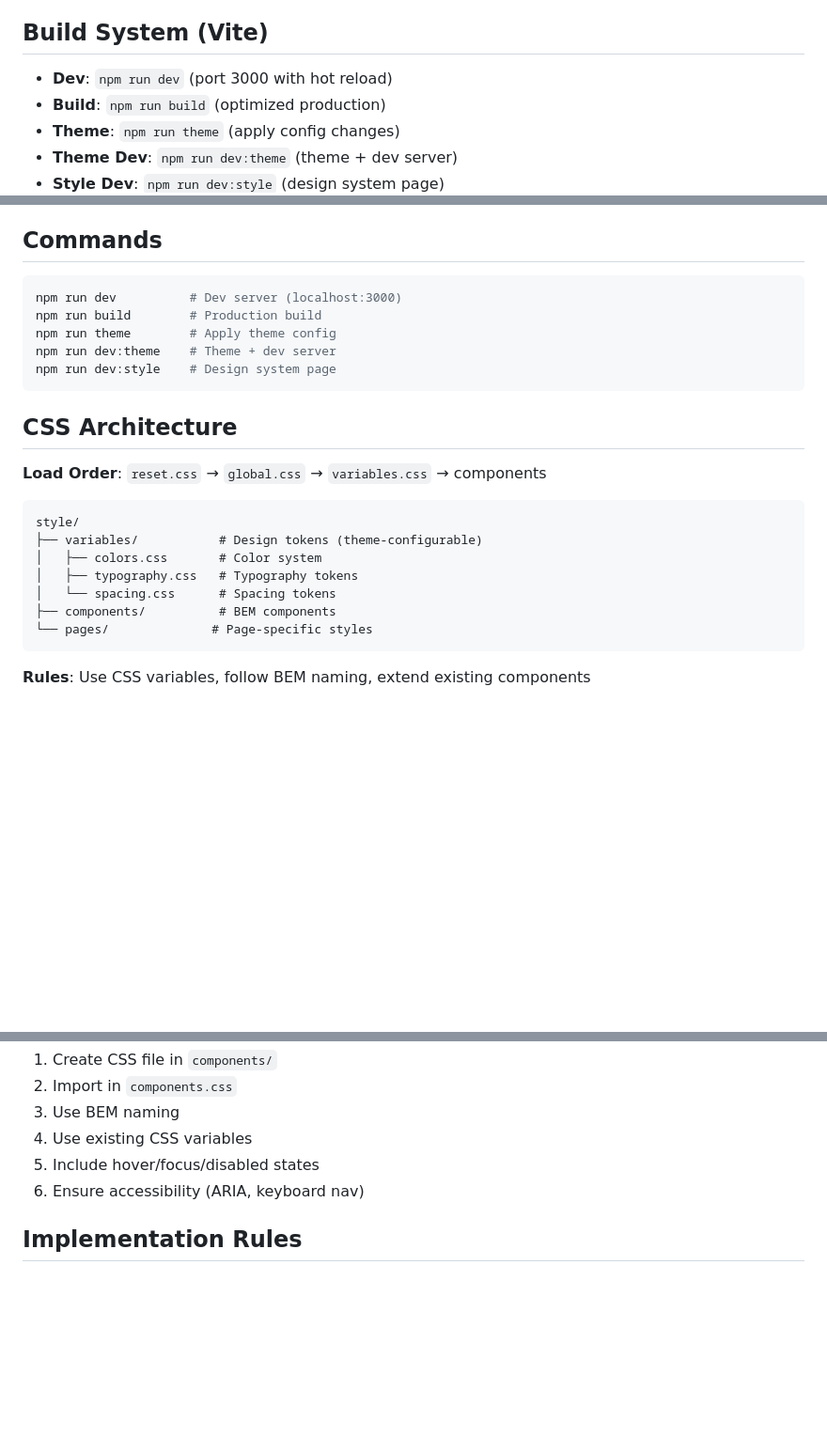
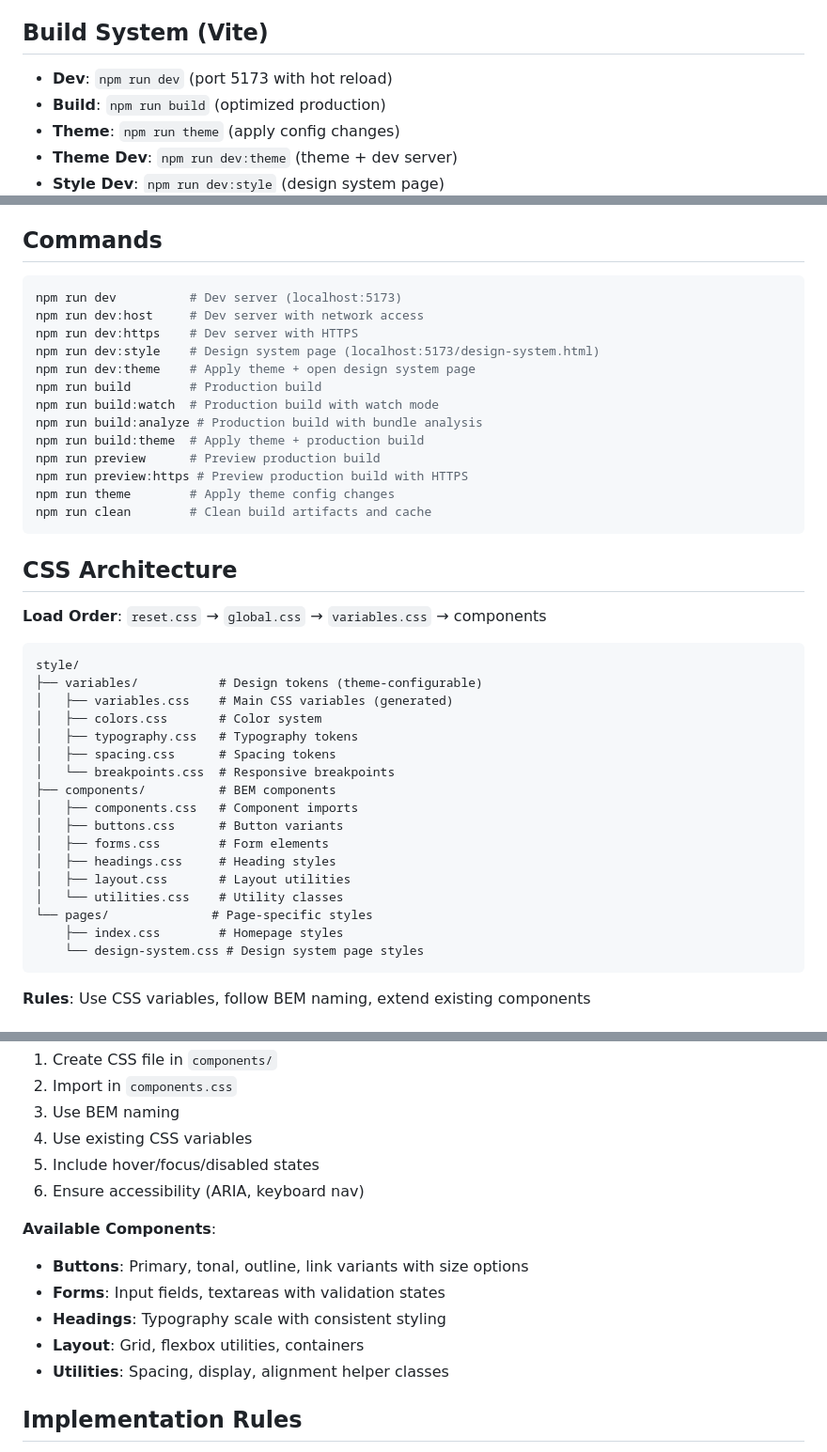
Before and after one commit to judenns/design-system-demo, a Markdown page: CLAUDE.md, 3 parts joined by grey strips. Shown at 94% size. GitHub-like rendering; blank space fills up the shorter version.

Commit message:
@doc: update claude.md

````diff
--- a/CLAUDE.md
+++ b/CLAUDE.md
@@ -17,7 +17,7 @@ This file provides comprehensive guidance to Claude Code (claude.ai/code) when w
 
 ## Build System (Vite)
 
-- **Dev**: `npm run dev` (port 3000 with hot reload)
+- **Dev**: `npm run dev` (port 5173 with hot reload)
 - **Build**: `npm run build` (optimized production)
 - **Theme**: `npm run theme` (apply config changes)
 - **Theme Dev**: `npm run dev:theme` (theme + dev server)
@@ -38,11 +38,19 @@ This file provides comprehensive guidance to Claude Code (claude.ai/code) when w
 ## Commands
 
 ```bash
-npm run dev          # Dev server (localhost:3000)
+npm run dev          # Dev server (localhost:5173)
+npm run dev:host     # Dev server with network access
+npm run dev:https    # Dev server with HTTPS
+npm run dev:style    # Design system page (localhost:5173/design-system.html)
+npm run dev:theme    # Apply theme + open design system page
 npm run build        # Production build
-npm run theme        # Apply theme config
-npm run dev:theme    # Theme + dev server
-npm run dev:style    # Design system page
+npm run build:watch  # Production build with watch mode
+npm run build:analyze # Production build with bundle analysis
+npm run build:theme  # Apply theme + production build
+npm run preview      # Preview production build
+npm run preview:https # Preview production build with HTTPS
+npm run theme        # Apply theme config changes
+npm run clean        # Clean build artifacts and cache
 ```
 
 ## CSS Architecture
@@ -52,11 +60,21 @@ npm run dev:style    # Design system page
 ```
 style/
 ├── variables/           # Design tokens (theme-configurable)
+│   ├── variables.css    # Main CSS variables (generated)
 │   ├── colors.css       # Color system
 │   ├── typography.css   # Typography tokens
-│   └── spacing.css      # Spacing tokens
+│   ├── spacing.css      # Spacing tokens
+│   └── breakpoints.css  # Responsive breakpoints
 ├── components/          # BEM components
+│   ├── components.css   # Component imports
+│   ├── buttons.css      # Button variants
+│   ├── forms.css        # Form elements
+│   ├── headings.css     # Heading styles
+│   ├── layout.css       # Layout utilities
+│   └── utilities.css    # Utility classes
 └── pages/              # Page-specific styles
+    ├── index.css        # Homepage styles
+    └── design-system.css # Design system page styles
 ```
 
 **Rules**: Use CSS variables, follow BEM naming, extend existing components
@@ -85,6 +103,13 @@ style/
 5. Include hover/focus/disabled states
 6. Ensure accessibility (ARIA, keyboard nav)
 
+**Available Components**:
+- **Buttons**: Primary, tonal, outline, link variants with size options
+- **Forms**: Input fields, textareas with validation states
+- **Headings**: Typography scale with consistent styling
+- **Layout**: Grid, flexbox utilities, containers
+- **Utilities**: Spacing, display, alignment helper classes
+
 ## Implementation Rules
 
 - Check existing components first
````
Also changed, not shown: other parts of CLAUDE.md (+1 -1 lines).
